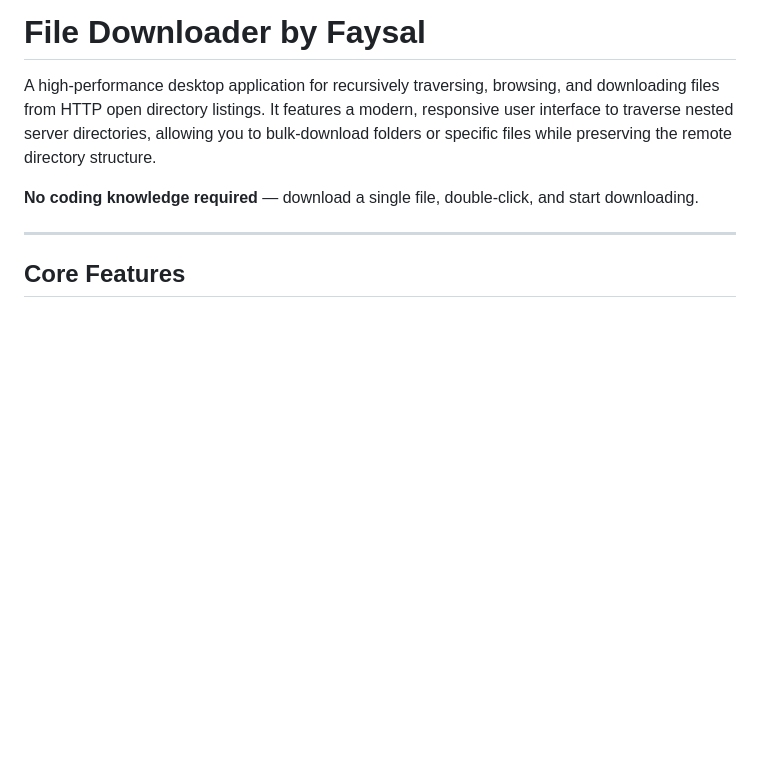
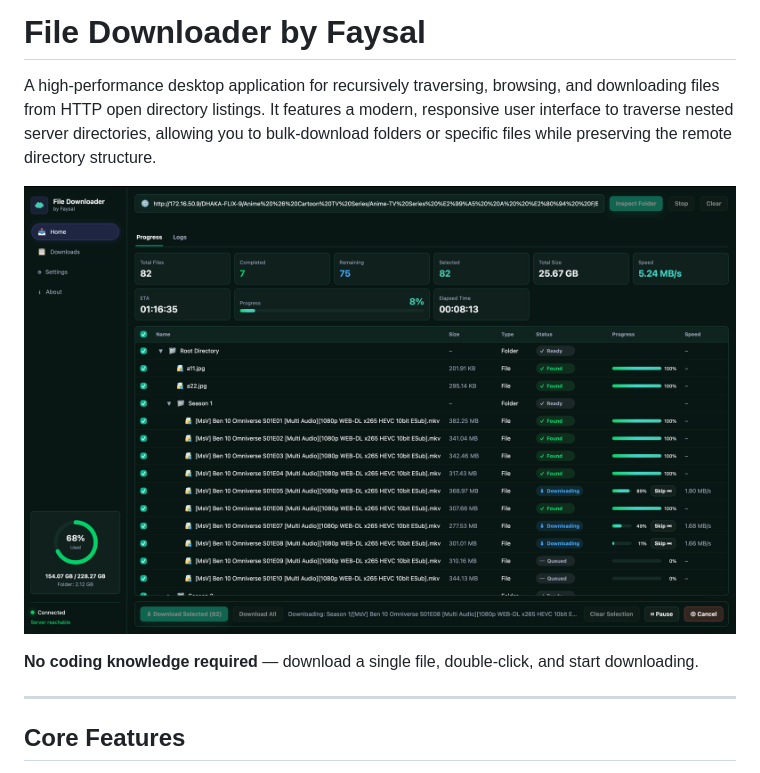
Before and after one commit to Faysal1000/ftp-server-file-downloader, a Markdown page: README.md, the part around the change. GitHub-like rendering; pictures changed too: screenshot.png (added); blank space fills up the shorter version.

Commit message:
Add application screenshot to README

```diff
--- a/README.md
+++ b/README.md
@@ -1,6 +1,8 @@
 # File Downloader by Faysal
 
 A high-performance desktop application for recursively traversing, browsing, and downloading files from HTTP open directory listings. It features a modern, responsive user interface to traverse nested server directories, allowing you to bulk-download folders or specific files while preserving the remote directory structure.
+
+![File Downloader UI](screenshot.png)
 
 **No coding knowledge required** — download a single file, double-click, and start downloading.
 
```
